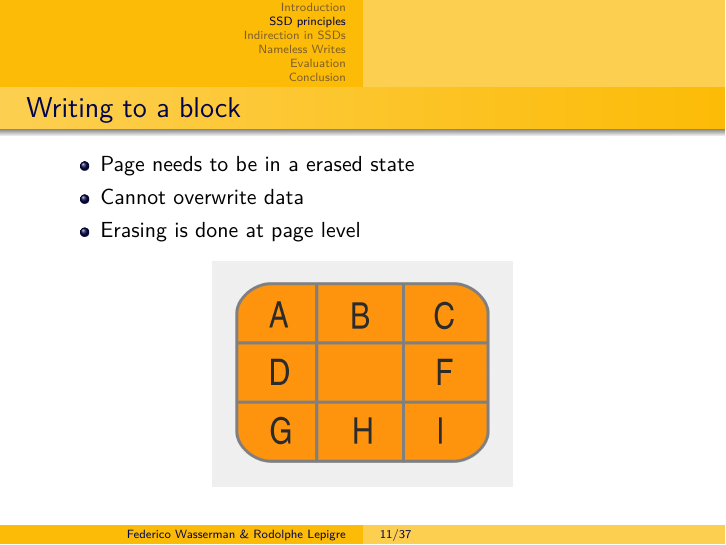
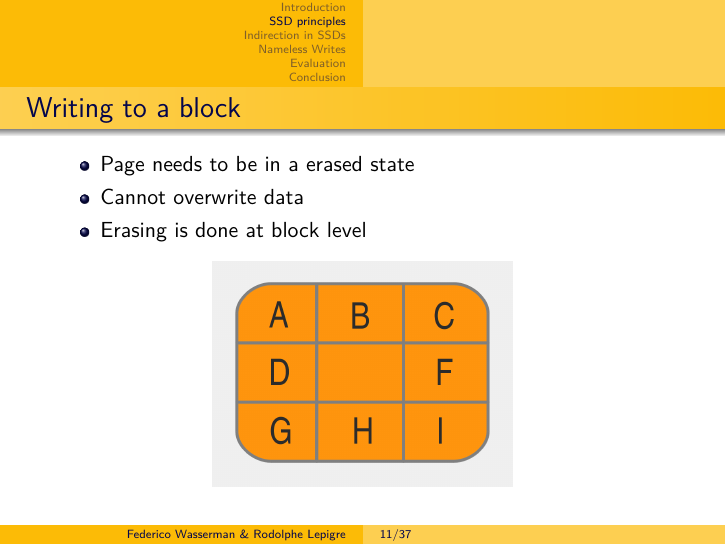
Before and after one commit to rlepigre/slides_summary_nameless_writes, LaTeX slides (slides/slides.tex): page 11 of 37. Compiled offline with pdfLaTeX.

Commit message:
Corrected a typo

```diff
--- a/slides/slides.tex
+++ b/slides/slides.tex
@@ -92,7 +92,7 @@
   \begin{itemize}
     \item Page needs to be in a erased state
     \item Cannot overwrite data
-    \item Erasing is done at page level
+    \item Erasing is done at block level
   \end{itemize}
   \begin{center}
   \includegraphics[width=150px]{principles_4.png}
```
Also changed, not shown: slides/slides.pdf.
